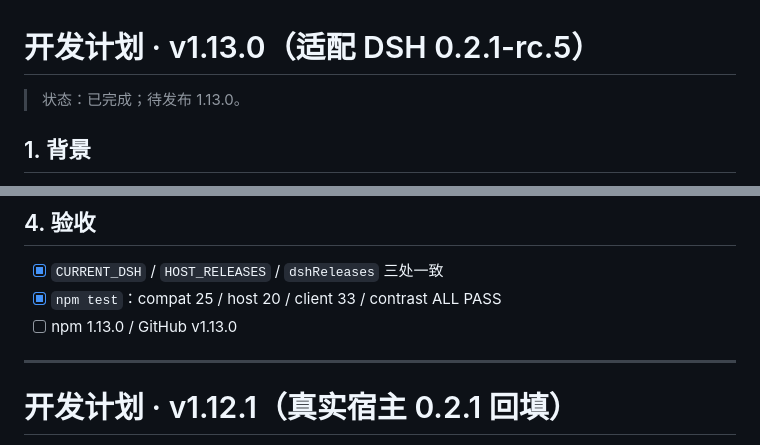
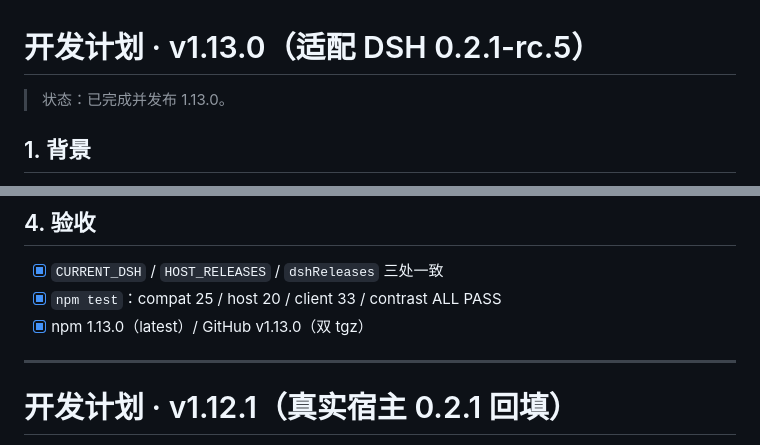
Before and after one commit to zhang66633/dsh-pixel-ui, a Markdown page: docs/dev/开发计划.md, 2 parts joined by grey strips. Rendered like a GitHub page.

Commit message:
﻿docs: record the v1.13.0 release
- npm dsh-pixel-ui@1.13.0 is latest (67 files, 3,124,382 B, shasum
  33462c3d).
- GitHub tag v1.13.0 + Release with both tgz assets.
- Mark the v1.13.0 plan as shipped.

```diff
--- a/docs/dev/开发计划.md
+++ b/docs/dev/开发计划.md
@@ -1,6 +1,6 @@
 # 开发计划 · v1.13.0（适配 DSH 0.2.1-rc.5）
 
-> 状态：已完成；待发布 1.13.0。
+> 状态：已完成并发布 1.13.0。
 
 ## 1. 背景
 
@@ -24,7 +24,7 @@ alpha 是 `0.2.2-alpha.2`，不作为 latest。
 
 - [x] `CURRENT_DSH` / `HOST_RELEASES` / `dshReleases` 三处一致
 - [x] `npm test`：compat 25 / host 20 / client 33 / contrast ALL PASS
-- [ ] npm 1.13.0 / GitHub v1.13.0
+- [x] npm 1.13.0（latest）/ GitHub v1.13.0（双 tgz）
 
 ---
 
```
